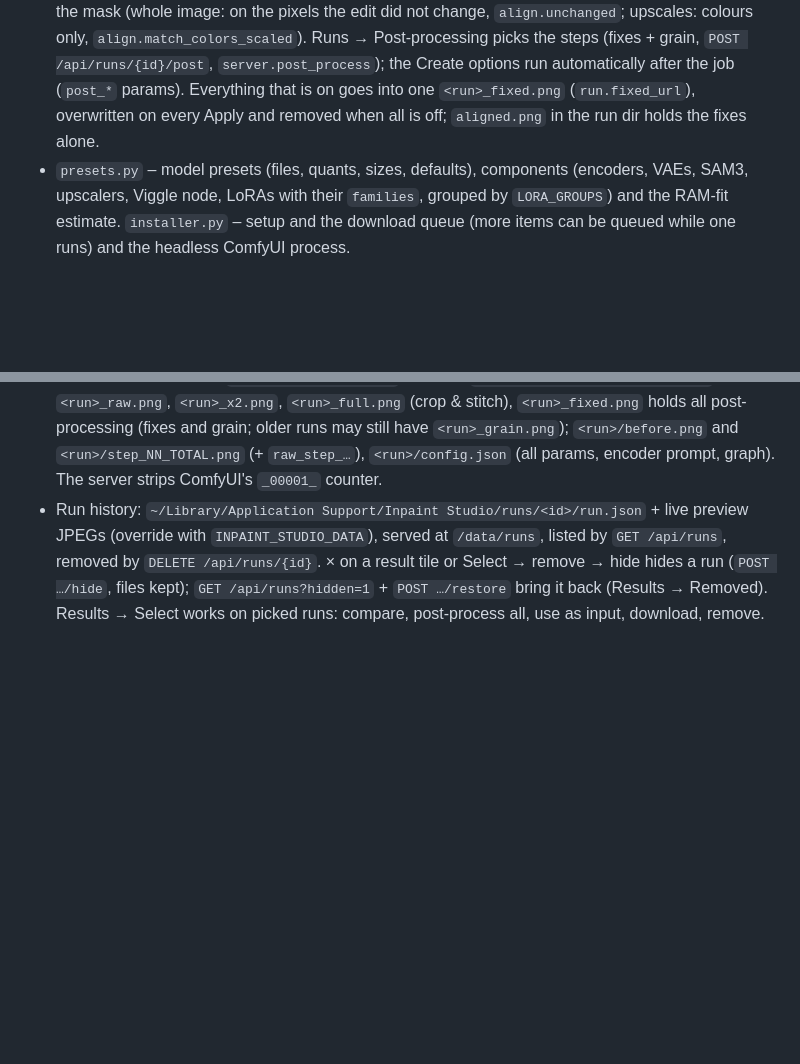
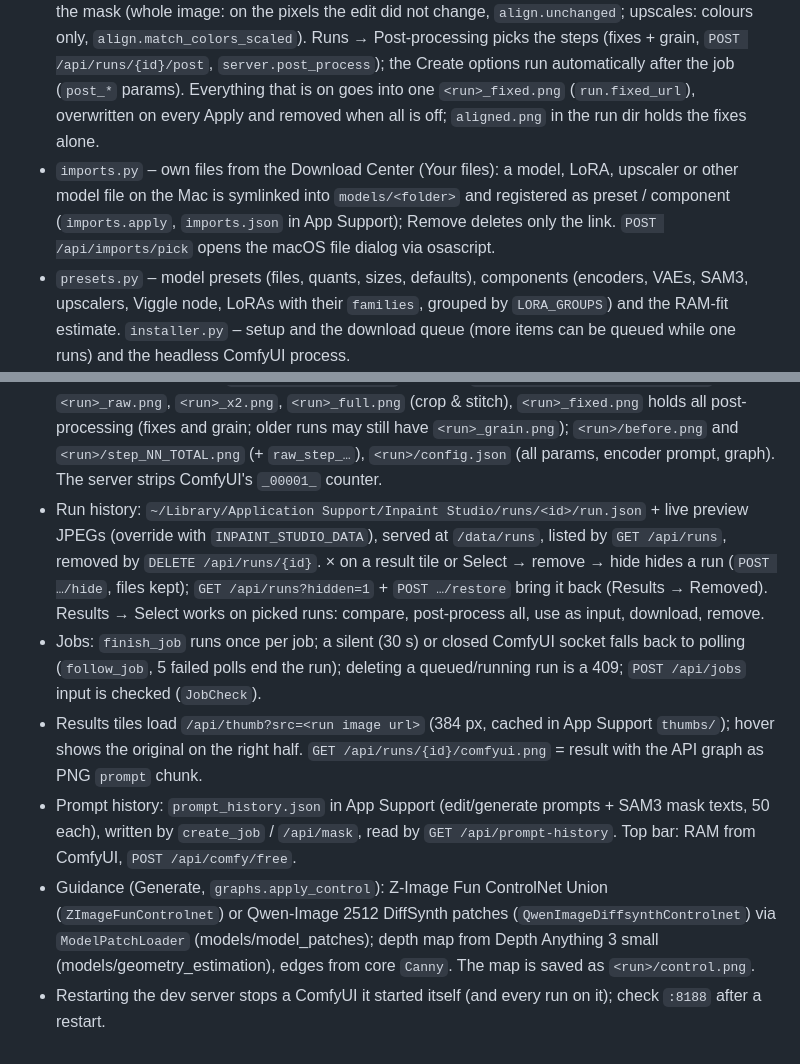
Before and after one commit to leoxnard/inpaint-studio, a Markdown page: CLAUDE.md, 2 parts joined by grey strips. Drawn GitHub-style; blank space fills up the shorter version.

Commit message:
Docs: imports, thumbnails, ComfyUI PNG, prompt history, guidance and job lifecycle in CLAUDE.md

```diff
--- a/CLAUDE.md
+++ b/CLAUDE.md
@@ -35,6 +35,9 @@ Runs on Leonard's Mac; the .app is self-contained so it can be shared. No deploy
   (whole image: on the pixels the edit did not change, `align.unchanged`; upscales: colours only, `align.match_colors_scaled`). Runs → Post-processing picks the steps
   (fixes + grain, `POST /api/runs/{id}/post`, `server.post_process`); the Create options run automatically after
   the job (`post_*` params). Everything that is on goes into one `<run>_fixed.png` (`run.fixed_url`), overwritten on every Apply and removed when all is off; `aligned.png` in the run dir holds the fixes alone.
+- `imports.py` – own files from the Download Center (Your files): a model, LoRA, upscaler or other model file on the
+  Mac is symlinked into `models/<folder>` and registered as preset / component (`imports.apply`, `imports.json` in
+  App Support); Remove deletes only the link. `POST /api/imports/pick` opens the macOS file dialog via osascript.
 - `presets.py` – model presets (files, quants, sizes, defaults), components (encoders, VAEs,
   SAM3, upscalers, Viggle node, LoRAs with their `families`, grouped by `LORA_GROUPS`) and the RAM-fit estimate. `installer.py` – setup and the download queue (more items can be queued while one runs) and
   the headless ComfyUI process.
@@ -69,3 +72,13 @@ Runs on Leonard's Mac; the .app is self-contained so it can be shared. No deploy
   `GET /api/runs`, removed by `DELETE /api/runs/{id}`. × on a result tile or Select → remove → hide hides a run
   (`POST …/hide`, files kept); `GET /api/runs?hidden=1` + `POST …/restore` bring it back (Results → Removed).
   Results → Select works on picked runs: compare, post-process all, use as input, download, remove.
+- Jobs: `finish_job` runs once per job; a silent (30 s) or closed ComfyUI socket falls back to polling (`follow_job`,
+  5 failed polls end the run); deleting a queued/running run is a 409; `POST /api/jobs` input is checked (`JobCheck`).
+- Results tiles load `/api/thumb?src=<run image url>` (384 px, cached in App Support `thumbs/`); hover shows the
+  original on the right half. `GET /api/runs/{id}/comfyui.png` = result with the API graph as PNG `prompt` chunk.
+- Prompt history: `prompt_history.json` in App Support (edit/generate prompts + SAM3 mask texts, 50 each), written by
+  `create_job` / `/api/mask`, read by `GET /api/prompt-history`. Top bar: RAM from ComfyUI, `POST /api/comfy/free`.
+- Guidance (Generate, `graphs.apply_control`): Z-Image Fun ControlNet Union (`ZImageFunControlnet`) or Qwen-Image 2512
+  DiffSynth patches (`QwenImageDiffsynthControlnet`) via `ModelPatchLoader` (models/model_patches); depth map from
+  Depth Anything 3 small (models/geometry_estimation), edges from core `Canny`. The map is saved as `<run>/control.png`.
+- Restarting the dev server stops a ComfyUI it started itself (and every run on it); check `:8188` after a restart.
```
